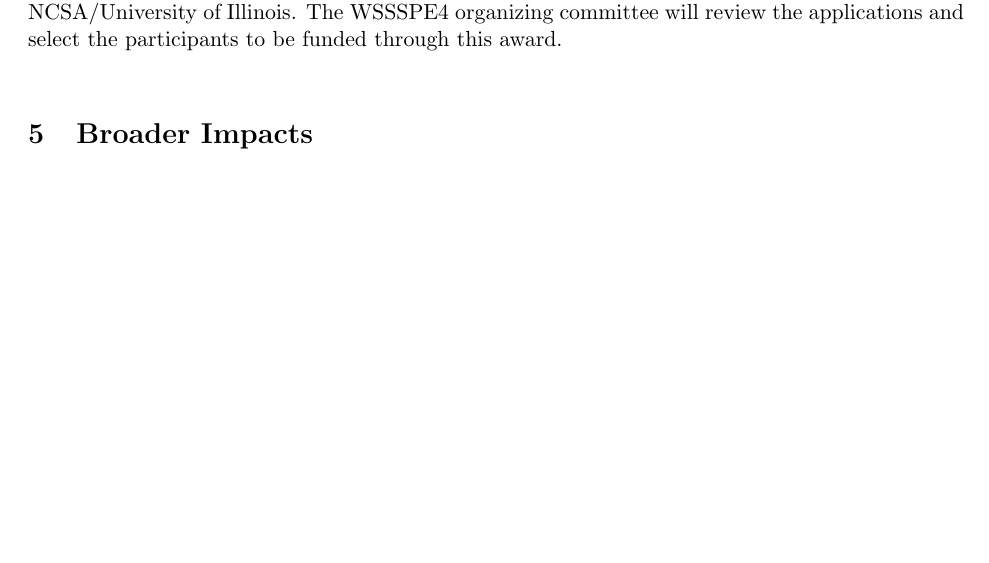
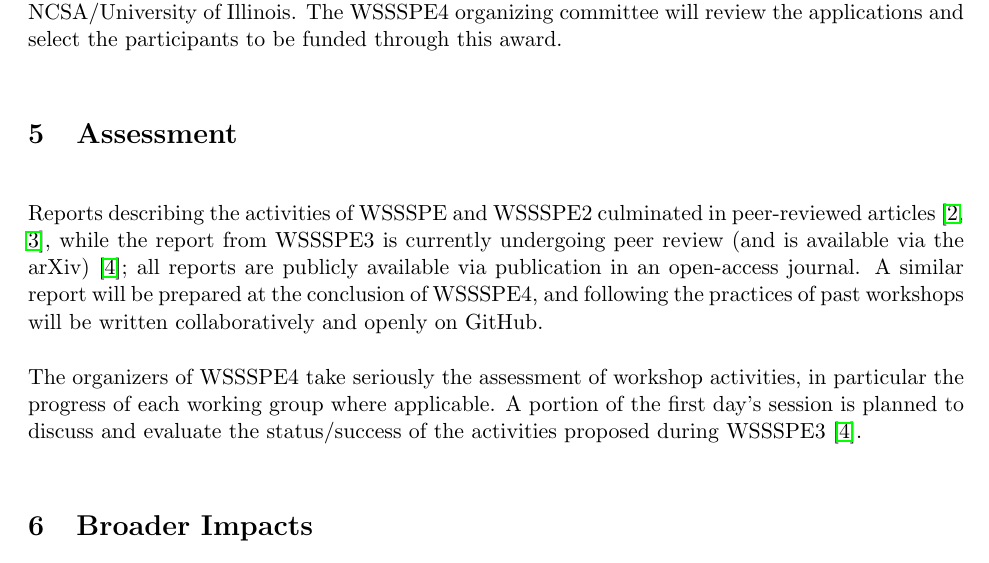
Before and after one commit to WSSSPE/meetings, a LaTeX document (WSSSPE4_proposal/WSSSPE4_proposal.tex): part of page 6 of 10, cut so that both start at the same text, the shorter picture padded with empty space. Compiled offline with pdfLaTeX; the source files are stored in an older character set and shown here as Unicode.

Commit message:
added section on assessment; may need more

```diff
--- a/WSSSPE4_proposal/WSSSPE4_proposal.tex
+++ b/WSSSPE4_proposal/WSSSPE4_proposal.tex
@@ -234,6 +234,14 @@ Awarded funding is expected to be reimbursement of allowable expenses (travel, l
 \section{Award Administration}
 
 The National Center for Supercomputing Applications (NCSA) at the University of Illinois (U of I) will be the lead fiscal institution for this proposal to the Office of Advanced Cyberinfrastructure (ACI) at the National Science Foundation. NCSA staff will manage the travel for the participants and presenters funded through this proposal. U.S. participants and presenters will arrange their flights through the travel agency of NCSA/University of Illinois, with reimbursed by NCSA/University of Illinois. The WSSSPE4 organizing committee will review the applications and select the participants to be funded through this award.
+
+\section{Assessment}
+
+Reports describing the activities of WSSSPE and WSSSPE2 culminated in peer-reviewed articles~\cite{WSSSPE1,WSSSPE2}, while the report from WSSSPE3 is currently undergoing peer review (and is available via the arXiv)~\cite{WSSSPE3}; all reports are publicly available via publication in an open-access journal.
+A similar report will be prepared at the conclusion of WSSSPE4, and following the practices of past workshops will be written collaboratively and openly on GitHub.
+
+The organizers of WSSSPE4 take seriously the assessment of workshop activities, in particular the progress of each working group where applicable.
+A portion of the first day's session is planned to discuss and evaluate the status\slash success of the activities proposed during WSSSPE3~\cite{WSSSPE3}.
 
 \section{Broader Impacts}
 
```
Also changed, not shown: WSSSPE4_proposal/WSSSPE4_proposal.tex (2 more changed lines).
